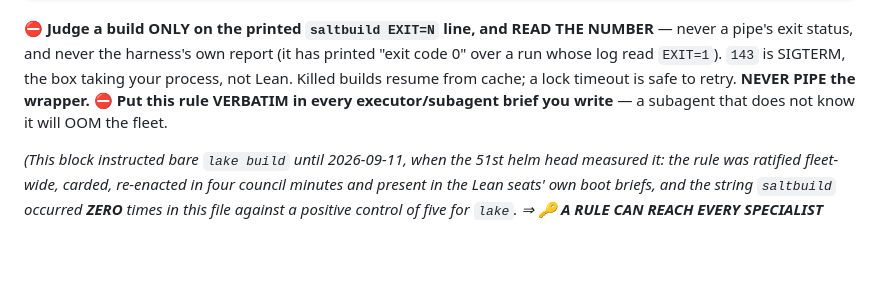
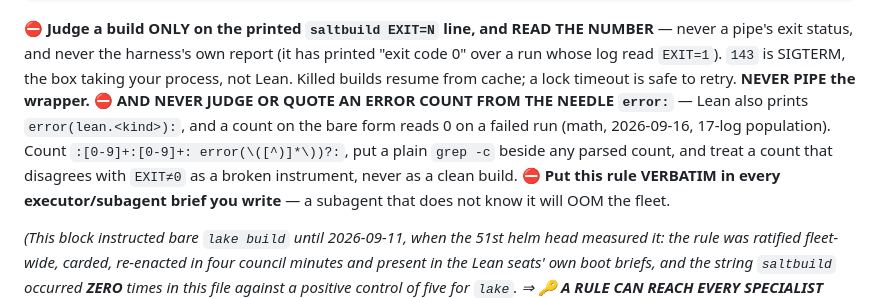
Before and after one commit to jyh/salt, a Markdown page: CLAUDE.md, the part around the change. GitHub-like rendering; blank space fills up the shorter version.

Commit message:
CLAUDE.md: never judge or quote a Lean error count from the needle `error:` (desk QV, second home)
Lean also prints `error(lean.<kind>):`, so a count built on the bare form
reads 0 on a failed run — math measured one such log in a 17-log population
on 2026-09-16. The `saltbuild EXIT=N` rule already protects the verdict; the
count is a separate claim and it fails in the flattering direction. This puts
the count rule directly under the EXIT=N rule in the build block, the surface
every Lean seat reads at every relight. The fleet map's fifth false-zero
clause carries the same case.

Co-Authored-By: Claude Fable 5.1 <noreply@anthropic.com>

```diff
--- a/CLAUDE.md
+++ b/CLAUDE.md
@@ -107,6 +107,10 @@ python3 scripts/blueprint_lint.py   # docs↔code consistency + axiom audit (pha
 pipe's exit status, and never the harness's own report (it has printed "exit code 0" over a run
 whose log read `EXIT=1`). `143` is SIGTERM, the box taking your process, not Lean. Killed builds
 resume from cache; a lock timeout is safe to retry. **NEVER PIPE the wrapper.**
+⛔ **AND NEVER JUDGE OR QUOTE AN ERROR COUNT FROM THE NEEDLE `error:`** — Lean also prints
+`error(lean.<kind>):`, and a count on the bare form reads 0 on a failed run (math, 2026-09-16, 17-log
+population). Count `:[0-9]+:[0-9]+: error(\([^)]*\))?:`, put a plain `grep -c` beside any parsed count,
+and treat a count that disagrees with `EXIT≠0` as a broken instrument, never as a clean build.
 ⛔ **Put this rule VERBATIM in every executor/subagent brief you write** — a subagent that does not
 know it will OOM the fleet.
 
```
